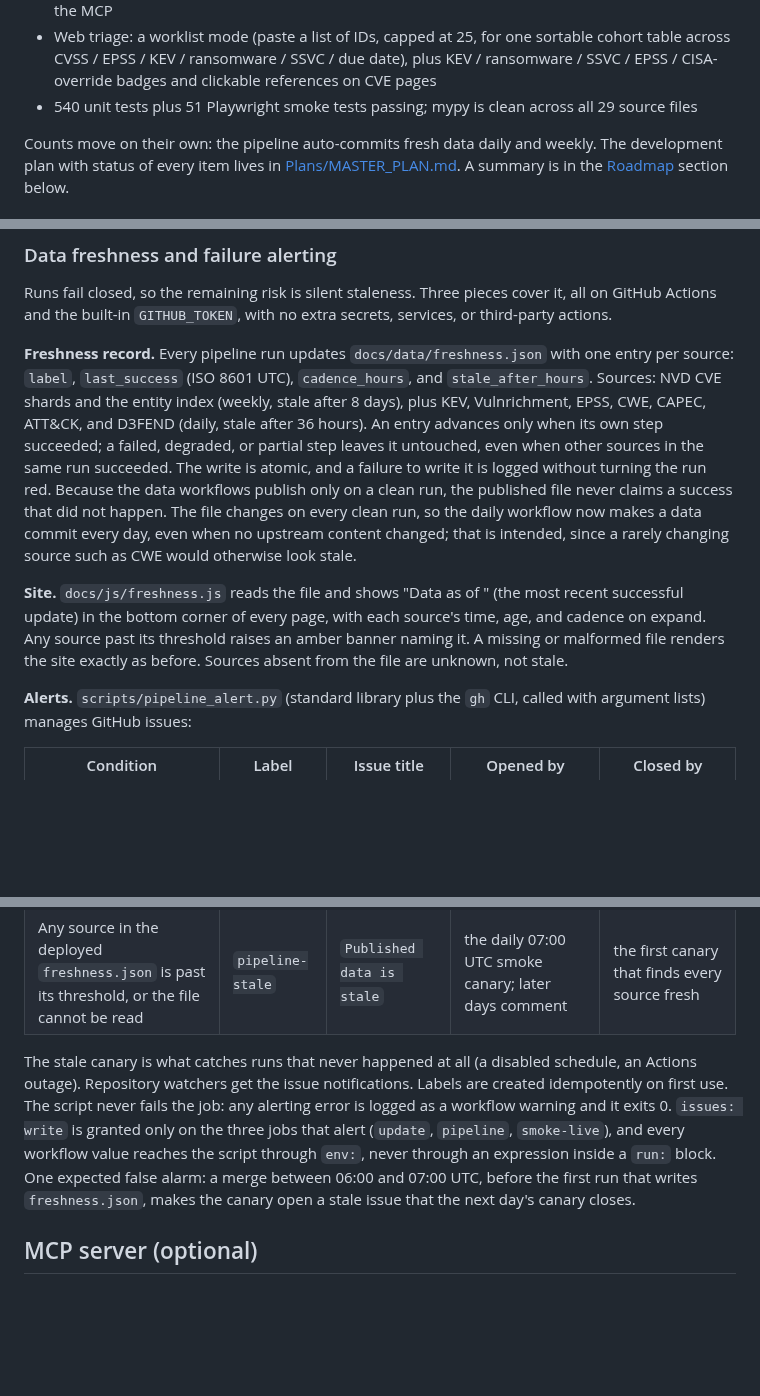
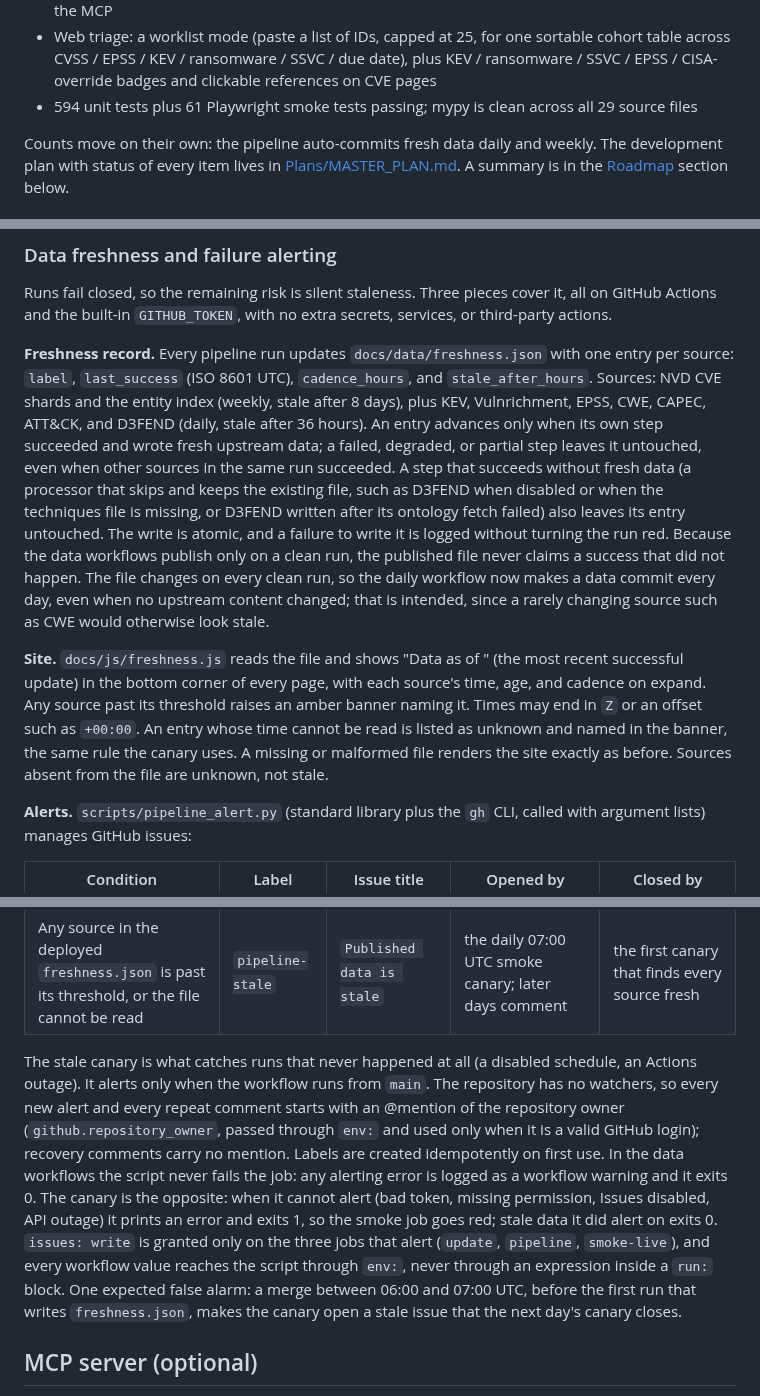
Before and after one commit to NullSpace-BitCradle/Threat_Intelligence_Pipeline, a Markdown page: README.md, 3 parts joined by grey strips. Drawn GitHub-style; blank space fills up the shorter version.

```diff
--- a/README.md
+++ b/README.md
@@ -26,7 +26,7 @@ As of 2026-09-26:
 - Fully automated: daily reference database refresh, weekly full CVE pipeline, a unit-test + mypy gate on every push to `main` and every pull request, a smoke gate on every push touching the site, plus a daily smoke canary against the deployed site
 - MCP server Phase B live (all 6 planned tools, including attack chain, defenses, and KEV status) with JSONL shard fallback, so any ingested CVE is queryable even outside the curated graph; CVE lookups now carry full KEV detail, CISA SSVC decision, CISA CVSS override, CVSS provenance, and D3FEND relationship semantics through a single shared contract used by both the pipeline and the MCP
 - Web triage: a worklist mode (paste a list of IDs, capped at 25, for one sortable cohort table across CVSS / EPSS / KEV / ransomware / SSVC / due date), plus KEV / ransomware / SSVC / EPSS / CISA-override badges and clickable references on CVE pages
-- 540 unit tests plus 51 Playwright smoke tests passing; mypy is clean across all 29 source files
+- 594 unit tests plus 61 Playwright smoke tests passing; mypy is clean across all 29 source files
 
 Counts move on their own: the pipeline auto-commits fresh data daily and weekly. The development plan with status of every item lives in [Plans/MASTER_PLAN.md](Plans/MASTER_PLAN.md). A summary is in the [Roadmap](#roadmap) section below.
 
@@ -150,9 +150,9 @@ The two data workflows auto-commit results back to the repo, share one `concurre
 
 Runs fail closed, so the remaining risk is silent staleness. Three pieces cover it, all on GitHub Actions and the built-in `GITHUB_TOKEN`, with no extra secrets, services, or third-party actions.
 
-**Freshness record.** Every pipeline run updates `docs/data/freshness.json` with one entry per source: `label`, `last_success` (ISO 8601 UTC), `cadence_hours`, and `stale_after_hours`. Sources: NVD CVE shards and the entity index (weekly, stale after 8 days), plus KEV, Vulnrichment, EPSS, CWE, CAPEC, ATT&CK, and D3FEND (daily, stale after 36 hours). An entry advances only when its own step succeeded; a failed, degraded, or partial step leaves it untouched, even when other sources in the same run succeeded. The write is atomic, and a failure to write it is logged without turning the run red. Because the data workflows publish only on a clean run, the published file never claims a success that did not happen. The file changes on every clean run, so the daily workflow now makes a data commit every day, even when no upstream content changed; that is intended, since a rarely changing source such as CWE would otherwise look stale.
+**Freshness record.** Every pipeline run updates `docs/data/freshness.json` with one entry per source: `label`, `last_success` (ISO 8601 UTC), `cadence_hours`, and `stale_after_hours`. Sources: NVD CVE shards and the entity index (weekly, stale after 8 days), plus KEV, Vulnrichment, EPSS, CWE, CAPEC, ATT&CK, and D3FEND (daily, stale after 36 hours). An entry advances only when its own step succeeded and wrote fresh upstream data; a failed, degraded, or partial step leaves it untouched, even when other sources in the same run succeeded. A step that succeeds without fresh data (a processor that skips and keeps the existing file, such as D3FEND when disabled or when the techniques file is missing, or D3FEND written after its ontology fetch failed) also leaves its entry untouched. The write is atomic, and a failure to write it is logged without turning the run red. Because the data workflows publish only on a clean run, the published file never claims a success that did not happen. The file changes on every clean run, so the daily workflow now makes a data commit every day, even when no upstream content changed; that is intended, since a rarely changing source such as CWE would otherwise look stale.
 
-**Site.** `docs/js/freshness.js` reads the file and shows "Data as of <date>" (the most recent successful update) in the bottom corner of every page, with each source's time, age, and cadence on expand. Any source past its threshold raises an amber banner naming it. A missing or malformed file renders the site exactly as before. Sources absent from the file are unknown, not stale.
+**Site.** `docs/js/freshness.js` reads the file and shows "Data as of <date>" (the most recent successful update) in the bottom corner of every page, with each source's time, age, and cadence on expand. Any source past its threshold raises an amber banner naming it. Times may end in `Z` or an offset such as `+00:00`. An entry whose time cannot be read is listed as unknown and named in the banner, the same rule the canary uses. A missing or malformed file renders the site exactly as before. Sources absent from the file are unknown, not stale.
 
 **Alerts.** `scripts/pipeline_alert.py` (standard library plus the `gh` CLI, called with argument lists) manages GitHub issues:
 
@@ -161,7 +161,7 @@ Runs fail closed, so the remaining risk is silent staleness. Three pieces cover
 | A data workflow run fails, or is cancelled (a job timeout cancels) | `pipeline-failure` | `Data workflow failing: <workflow name>` | that workflow's `Alert on failure` step; later failures comment on the same issue | the next successful run of that workflow, with a recovery comment |
 | Any source in the deployed `freshness.json` is past its threshold, or the file cannot be read | `pipeline-stale` | `Published data is stale` | the daily 07:00 UTC smoke canary; later days comment | the first canary that finds every source fresh |
 
-The stale canary is what catches runs that never happened at all (a disabled schedule, an Actions outage). Repository watchers get the issue notifications. Labels are created idempotently on first use. The script never fails the job: any alerting error is logged as a workflow warning and it exits 0. `issues: write` is granted only on the three jobs that alert (`update`, `pipeline`, `smoke-live`), and every workflow value reaches the script through `env:`, never through an expression inside a `run:` block. One expected false alarm: a merge between 06:00 and 07:00 UTC, before the first run that writes `freshness.json`, makes the canary open a stale issue that the next day's canary closes.
+The stale canary is what catches runs that never happened at all (a disabled schedule, an Actions outage). It alerts only when the workflow runs from `main`. The repository has no watchers, so every new alert and every repeat comment starts with an @mention of the repository owner (`github.repository_owner`, passed through `env:` and used only when it is a valid GitHub login); recovery comments carry no mention. Labels are created idempotently on first use. In the data workflows the script never fails the job: any alerting error is logged as a workflow warning and it exits 0. The canary is the opposite: when it cannot alert (bad token, missing permission, Issues disabled, API outage) it prints an error and exits 1, so the smoke job goes red; stale data it did alert on exits 0. `issues: write` is granted only on the three jobs that alert (`update`, `pipeline`, `smoke-live`), and every workflow value reaches the script through `env:`, never through an expression inside a `run:` block. One expected false alarm: a merge between 06:00 and 07:00 UTC, before the first run that writes `freshness.json`, makes the canary open a stale issue that the next day's canary closes.
 
 ## MCP server (optional)
 
```
Also changed, not shown: other parts of README.md (+2 -2 lines), Plans/MASTER_PLAN.md (+1 -1 lines).
